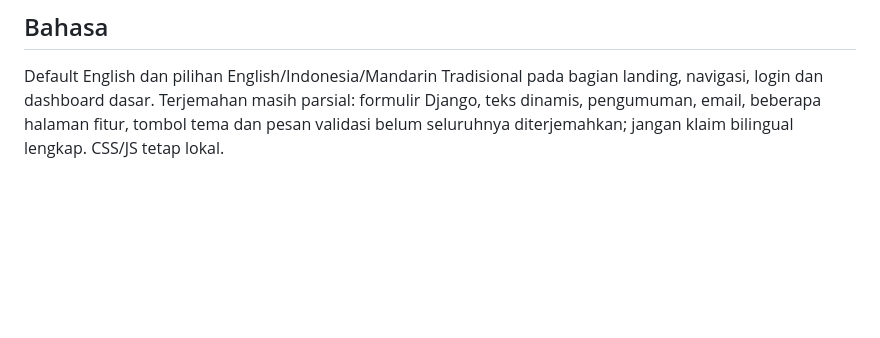
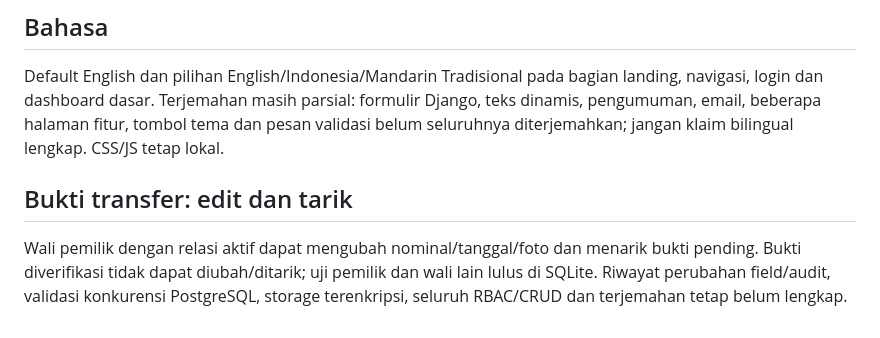
Before and after one commit to sugeng-riyanto/SHB-Portal, a Markdown page: docs/AI_HANDOFF.md, the part around the change. Rendered like a GitHub page; blank space fills up the shorter version.

Commit message:
Allow guardian to edit or withdraw pending proof: docs/AI_HANDOFF.md

```diff
--- a/docs/AI_HANDOFF.md
+++ b/docs/AI_HANDOFF.md
@@ -72,3 +72,6 @@ Landing page menggunakan bahasa yang lebih hangat; halaman /kabar-sekolah/ menam
 
 ## Bahasa
 Default English dan pilihan English/Indonesia/Mandarin Tradisional pada bagian landing, navigasi, login dan dashboard dasar. Terjemahan masih parsial: formulir Django, teks dinamis, pengumuman, email, beberapa halaman fitur, tombol tema dan pesan validasi belum seluruhnya diterjemahkan; jangan klaim bilingual lengkap. CSS/JS tetap lokal.
+
+## Bukti transfer: edit dan tarik
+Wali pemilik dengan relasi aktif dapat mengubah nominal/tanggal/foto dan menarik bukti pending. Bukti diverifikasi tidak dapat diubah/ditarik; uji pemilik dan wali lain lulus di SQLite. Riwayat perubahan field/audit, validasi konkurensi PostgreSQL, storage terenkripsi, seluruh RBAC/CRUD dan terjemahan tetap belum lengkap.
```
